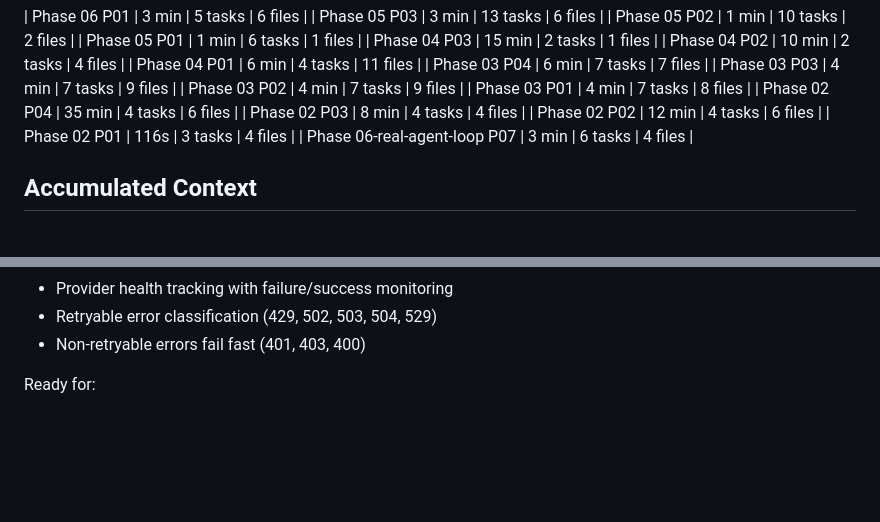
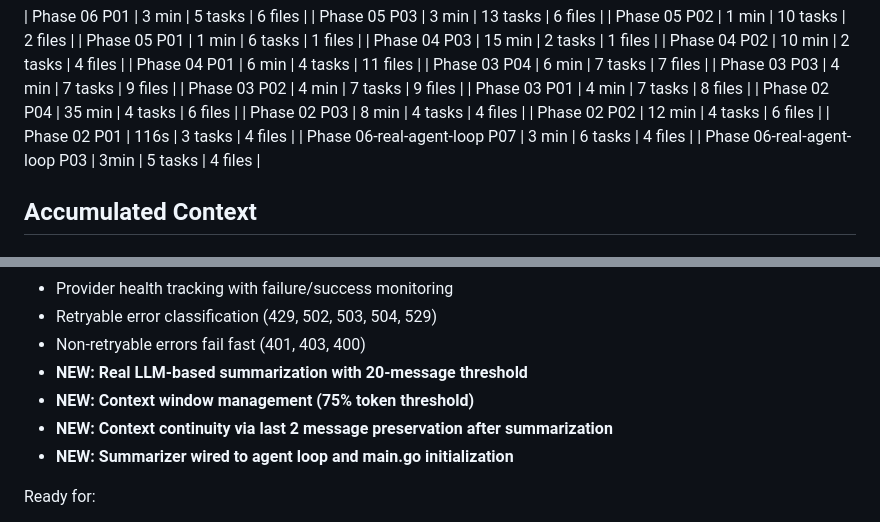
Before and after one commit to gleicon/webclaw, a Markdown page: .planning/STATE.md, 2 parts joined by grey strips. Rendered like a GitHub page; blank space fills up the shorter version.

```diff
--- a/.planning/STATE.md
+++ b/.planning/STATE.md
@@ -67,6 +67,7 @@ Progress: [███████████████████░] 94%
 | Phase 02 P02 | 12 min | 4 tasks | 6 files |
 | Phase 02 P01 | 116s | 3 tasks | 4 files |
 | Phase 06-real-agent-loop P07 | 3 min | 6 tasks | 4 files |
+| Phase 06-real-agent-loop P03 | 3min | 5 tasks | 4 files |
 
 ## Accumulated Context
 
@@ -160,6 +165,10 @@ Plans completed in Phase 6:
 - Provider health tracking with failure/success monitoring
 - Retryable error classification (429, 502, 503, 504, 529)
 - Non-retryable errors fail fast (401, 403, 400)
+- **NEW: Real LLM-based summarization with 20-message threshold**
+- **NEW: Context window management (75% token threshold)**
+- **NEW: Context continuity via last 2 message preservation after summarization**
+- **NEW: Summarizer wired to agent loop and main.go initialization**
 
 Ready for:
 - End-to-end testing with live LLM and real tool execution
```
Also changed, not shown: other parts of .planning/STATE.md (+12 -8 lines).
